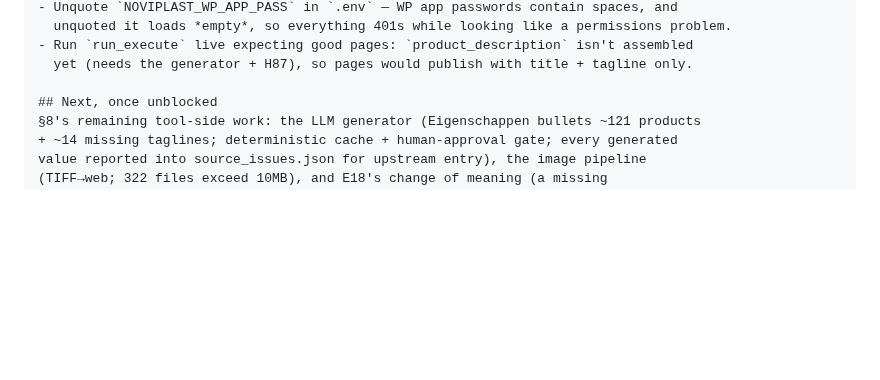
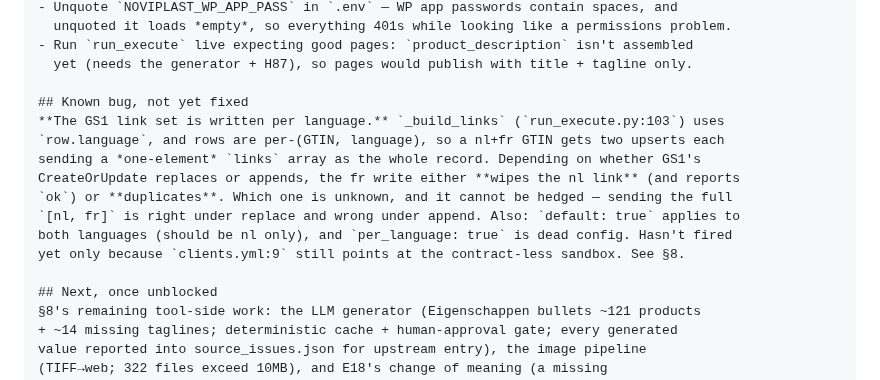
Before and after one commit to NextGenDataLead/gs1-product-link, a Markdown page: RESUME_PROMPT.md, the part around the change. Rendered like a GitHub page; blank space fills up the shorter version.

```diff
--- a/RESUME_PROMPT.md
+++ b/RESUME_PROMPT.md
@@ -76,6 +76,16 @@ writable; write it and read it back.
 - Run `run_execute` live expecting good pages: `product_description` isn't assembled
   yet (needs the generator + H87), so pages would publish with title + tagline only.
 
+## Known bug, not yet fixed
+**The GS1 link set is written per language.** `_build_links` (`run_execute.py:103`) uses
+`row.language`, and rows are per-(GTIN, language), so a nl+fr GTIN gets two upserts each
+sending a *one-element* `links` array as the whole record. Depending on whether GS1's
+CreateOrUpdate replaces or appends, the fr write either **wipes the nl link** (and reports
+`ok`) or **duplicates**. Which one is unknown, and it cannot be hedged — sending the full
+`[nl, fr]` is right under replace and wrong under append. Also: `default: true` applies to
+both languages (should be nl only), and `per_language: true` is dead config. Hasn't fired
+yet only because `clients.yml:9` still points at the contract-less sandbox. See §8.
+
 ## Next, once unblocked
 §8's remaining tool-side work: the LLM generator (Eigenschappen bullets ~121 products
 + ~14 missing taglines; deterministic cache + human-approval gate; every generated
```
Also changed, not shown: docs/clients/noviplast-page-adapter.md (+26 -0 lines).
